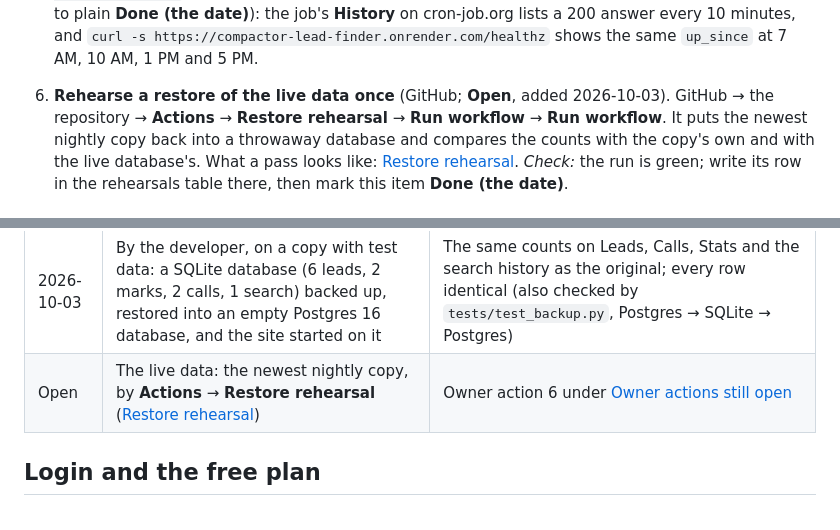
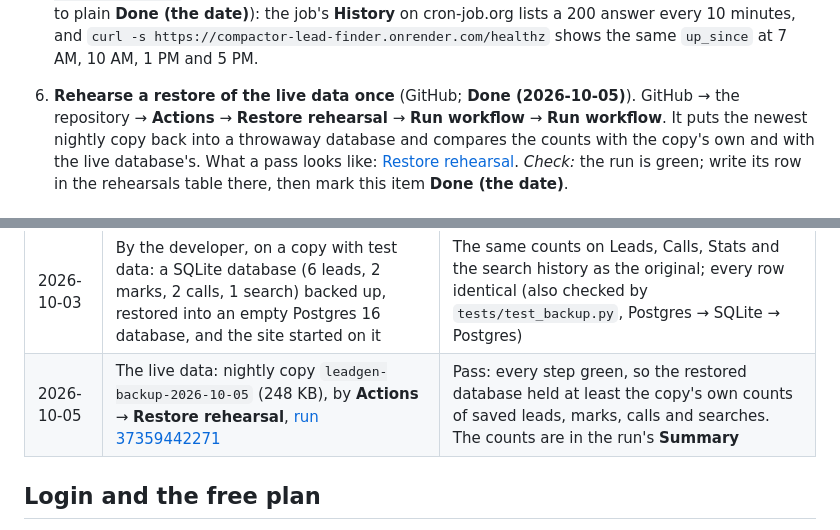
Before and after one commit to thomaswright03/Compactor-Lead-List-Generator, a Markdown page: docs/operator-runbook.md, 2 parts joined by grey strips. GitHub-like rendering.

```diff
--- a/docs/operator-runbook.md
+++ b/docs/operator-runbook.md
@@ -82,7 +82,7 @@ links to, and take it off the README's "Still open for the owner" list.
    date)**): the job's **History** on cron-job.org lists a 200 answer every 10 minutes,
    and `curl -s https://compactor-lead-finder.onrender.com/healthz` shows the same
    `up_since` at 7 AM, 10 AM, 1 PM and 5 PM.
-6. **Rehearse a restore of the live data once** (GitHub; **Open**, added 2026-10-03).
+6. **Rehearse a restore of the live data once** (GitHub; **Done (2026-10-05)**).
    GitHub → the repository → **Actions** → **Restore rehearsal** → **Run workflow** →
    **Run workflow**. It puts the newest nightly copy back into a throwaway database and
    compares the counts with the copy's own and with the live database's. What a pass
@@ -684,7 +684,7 @@ the result with its counts):
 | Date | What was restored | Result |
 |---|---|---|
 | 2026-10-03 | By the developer, on a copy with test data: a SQLite database (6 leads, 2 marks, 2 calls, 1 search) backed up, restored into an empty Postgres 16 database, and the site started on it | The same counts on Leads, Calls, Stats and the search history as the original; every row identical (also checked by `tests/test_backup.py`, Postgres → SQLite → Postgres) |
-| Open | The live data: the newest nightly copy, by **Actions** → **Restore rehearsal** ([Restore rehearsal](#restore-rehearsal)) | Owner action 6 under [Owner actions still open](#owner-actions-still-open) |
+| 2026-10-05 | The live data: nightly copy `leadgen-backup-2026-10-05` (248 KB), by **Actions** → **Restore rehearsal**, [run 37359442271](https://github.com/thomaswright03/Compactor-Lead-List-Generator/actions/runs/37359442271) | Pass: every step green, so the restored database held at least the copy's own counts of saved leads, marks, calls and searches. The counts are in the run's **Summary** |
 
 ## Login and the free plan
 
```
Also changed, not shown: README.md (+2 -2 lines).
